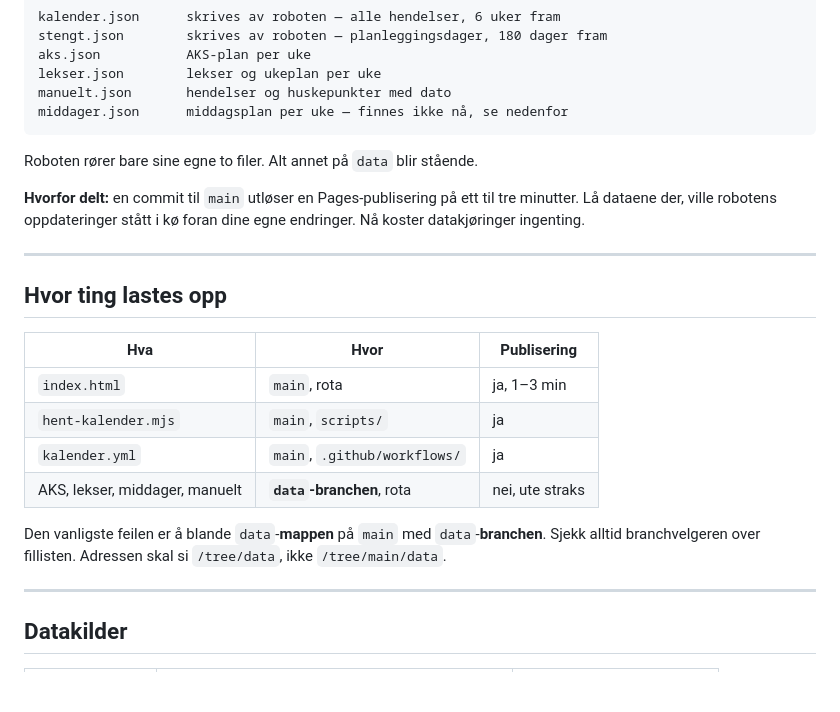
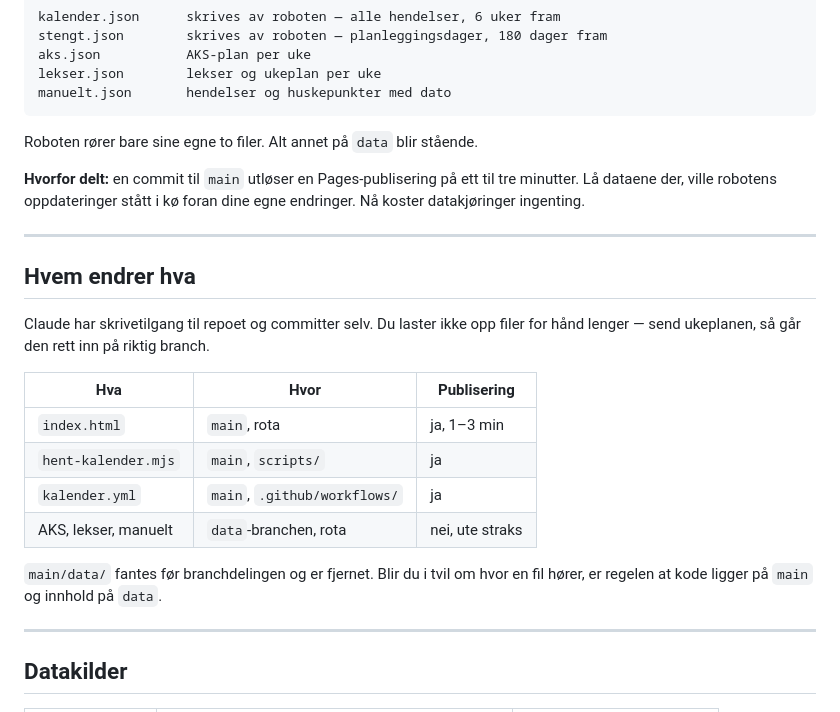
Before and after one commit to jorsna/familietavla, a Markdown page: README.md, the part around the change. GitHub-like rendering; blank space fills up the shorter version.

````diff
--- a/README.md
+++ b/README.md
@@ -27,7 +27,6 @@ stengt.json        skrives av roboten — planleggingsdager, 180 dager fram
 aks.json           AKS-plan per uke
 lekser.json        lekser og ukeplan per uke
 manuelt.json       hendelser og huskepunkter med dato
-middager.json      middagsplan per uke — finnes ikke nå, se nedenfor
 ```
 
 Roboten rører bare sine egne to filer. Alt annet på `data` blir stående.
@@ -38,18 +37,20 @@ dine egne endringer. Nå koster datakjøringer ingenting.
 
 ---
 
-## Hvor ting lastes opp
+## Hvem endrer hva
+
+Claude har skrivetilgang til repoet og committer selv. Du laster ikke opp
+filer for hånd lenger — send ukeplanen, så går den rett inn på riktig branch.
 
 | Hva | Hvor | Publisering |
 |---|---|---|
 | `index.html` | `main`, rota | ja, 1–3 min |
 | `hent-kalender.mjs` | `main`, `scripts/` | ja |
 | `kalender.yml` | `main`, `.github/workflows/` | ja |
-| AKS, lekser, middager, manuelt | **`data`-branchen**, rota | nei, ute straks |
+| AKS, lekser, manuelt | `data`-branchen, rota | nei, ute straks |
 
-Den vanligste feilen er å blande `data`-**mappen** på `main` med
-`data`-**branchen**. Sjekk alltid branchvelgeren over fillisten.
-Adressen skal si `/tree/data`, ikke `/tree/main/data`.
+`main/data/` fantes før branchdelingen og er fjernet. Blir du i tvil om hvor
+en fil hører, er regelen at kode ligger på `main` og innhold på `data`.
 
 ---
 
````
Also changed, not shown: CLAUDE.md (+10 -9 lines).
